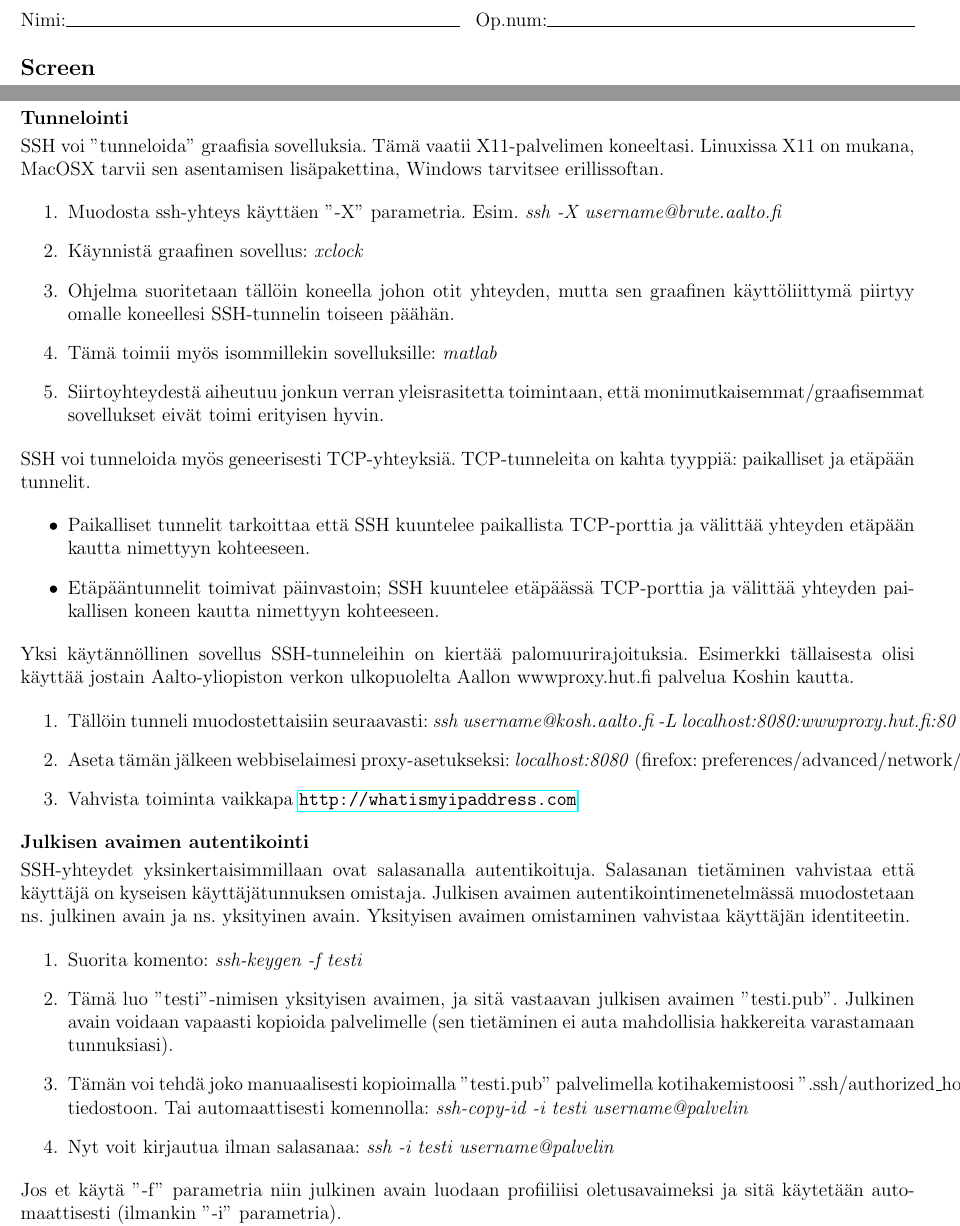
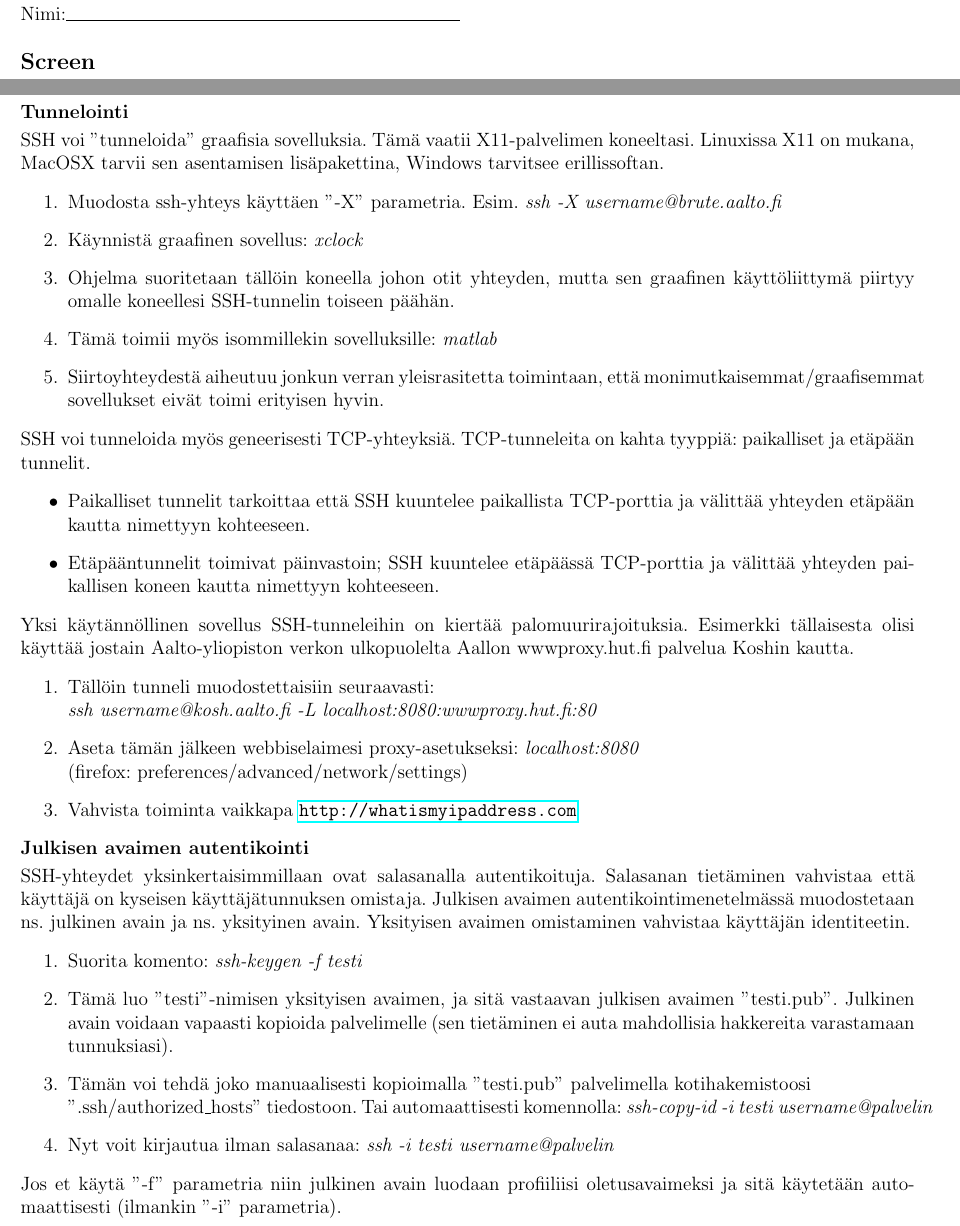
Before and after one commit to onnilampi/linux-kurssin-materiaali, a LaTeX document (harj4/harkkaohje4.tex): two parts of pages 1 and 2 of 3, joined at a grey line, cut so that both start at the same text. Compiled offline with pdfLaTeX.

Commit message:
korjattu rivitys harkassa 4

```diff
--- a/harj4/harkkaohje4.tex
+++ b/harj4/harkkaohje4.tex
@@ -69,7 +69,7 @@
 
 Nimi:\hrulefill
 
-Op.num:\hrulefill
+%Op.num:\hrulefill
 
 \end{multicols}
 
@@ -156,9 +156,9 @@ ulkopuolelta Aallon wwwproxy.hut.fi palvelua Koshin kautta.
 
 \begin{enumerate}
 \item Tällöin tunneli muodostettaisiin seuraavasti:
-\emph{ssh username@kosh.aalto.fi -L localhost:8080:wwwproxy.hut.fi:80}
+ \\ \emph{ssh username@kosh.aalto.fi -L localhost:8080:wwwproxy.hut.fi:80}
 \item Aseta tämän jälkeen webbiselaimesi proxy-asetukseksi: \emph{localhost:8080}
-(firefox: preferences/advanced/network/settings)
+ \\ (firefox: preferences/advanced/network/settings)
 \item Vahvista toiminta vaikkapa \url{http://whatismyipaddress.com}
 \end{enumerate}
 
@@ -176,7 +176,7 @@ vahvistaa käyttäjän identiteetin.
 avaimen ''testi.pub''.  Julkinen avain voidaan vapaasti kopioida palvelimelle
 (sen tietäminen ei auta mahdollisia hakkereita varastamaan tunnuksiasi).
 \item Tämän voi tehdä joko manuaalisesti kopioimalla ''testi.pub'' palvelimella
-kotihakemistoosi ''.ssh/authorized\_hosts'' tiedostoon.  Tai automaattisesti
+kotihakemistoosi \\ ''.ssh/authorized\_hosts'' tiedostoon.  Tai automaattisesti
 komennolla: \emph{ssh-copy-id -i testi username@palvelin}
 \item Nyt voit kirjautua ilman salasanaa: \emph{ssh -i testi username@palvelin}
 \end{enumerate}
```
